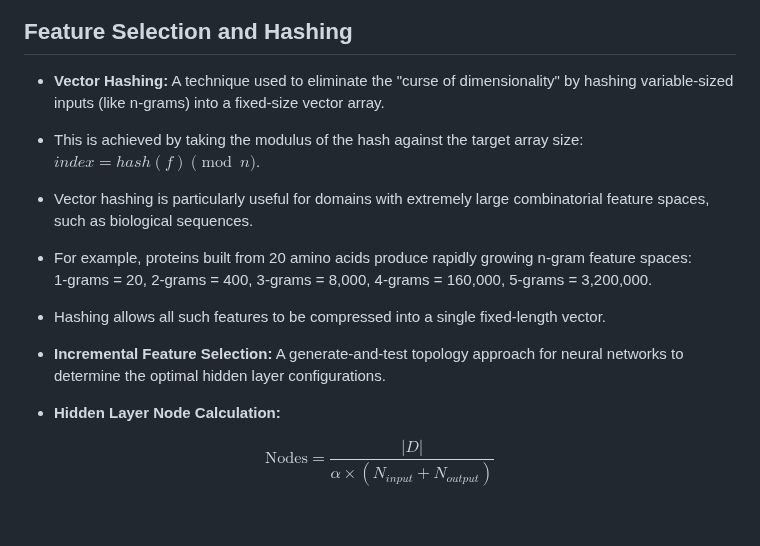
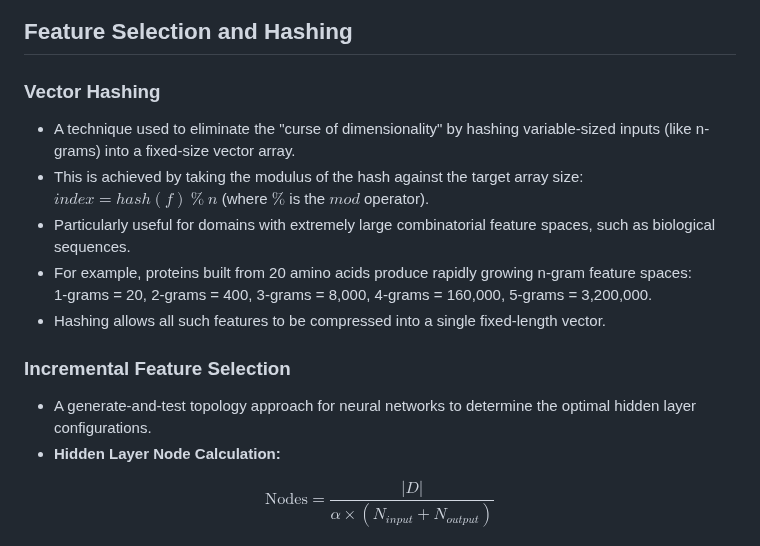
Before and after one commit to mmaarij/msc-computing-notes, a Markdown page: Text and Sequence Analytics/Compiled Notes.md, the part around one of its changes. Rendered like a GitHub page; blank space fills up the shorter version.

Commit message:
refactor: enhance clarity of text encoding and vectorization sections

```diff
--- a/Text and Sequence Analytics/Compiled Notes.md
+++ b/Text and Sequence Analytics/Compiled Notes.md
@@ -689,15 +697,18 @@ $$IDF(q_i) = \log\left(\frac{N - n(q_i) + 0.5}{n(q_i) + 0.5}\right)$$
 
 ## Feature Selection and Hashing
 
-* **Vector Hashing:** A technique used to eliminate the "curse of dimensionality" by hashing variable-sized inputs (like n-grams) into a fixed-size vector array.
-* This is achieved by taking the modulus of the hash against the target array size: $index = hash(f) \pmod{n}$.
-* Vector hashing is particularly useful for domains with extremely large combinatorial feature spaces, such as biological sequences.
+### Vector Hashing
+
+* A technique used to eliminate the "curse of dimensionality" by hashing variable-sized inputs (like n-grams) into a fixed-size vector array.
+* This is achieved by taking the modulus of the hash against the target array size: $index = hash(f) \ \% \ n$ (where $\%$ is the $mod$ operator).
+* Particularly useful for domains with extremely large combinatorial feature spaces, such as biological sequences.
 * For example, proteins built from 20 amino acids produce rapidly growing n-gram feature spaces:
   1-grams = 20, 2-grams = 400, 3-grams = 8,000, 4-grams = 160,000, 5-grams = 3,200,000.
 * Hashing allows all such features to be compressed into a single fixed-length vector.
 
-* **Incremental Feature Selection:** A generate-and-test topology approach for neural networks to determine the optimal hidden layer configurations.
+### Incremental Feature Selection
 
+* A generate-and-test topology approach for neural networks to determine the optimal hidden layer configurations.
 * **Hidden Layer Node Calculation:**
 
 $$\text{Nodes} = \frac{|D|}{\alpha \times (N_{input} + N_{output})}$$
```
Also changed, not shown: other parts of Text and Sequence Analytics/Compiled Notes.md (+11 -3 lines).
